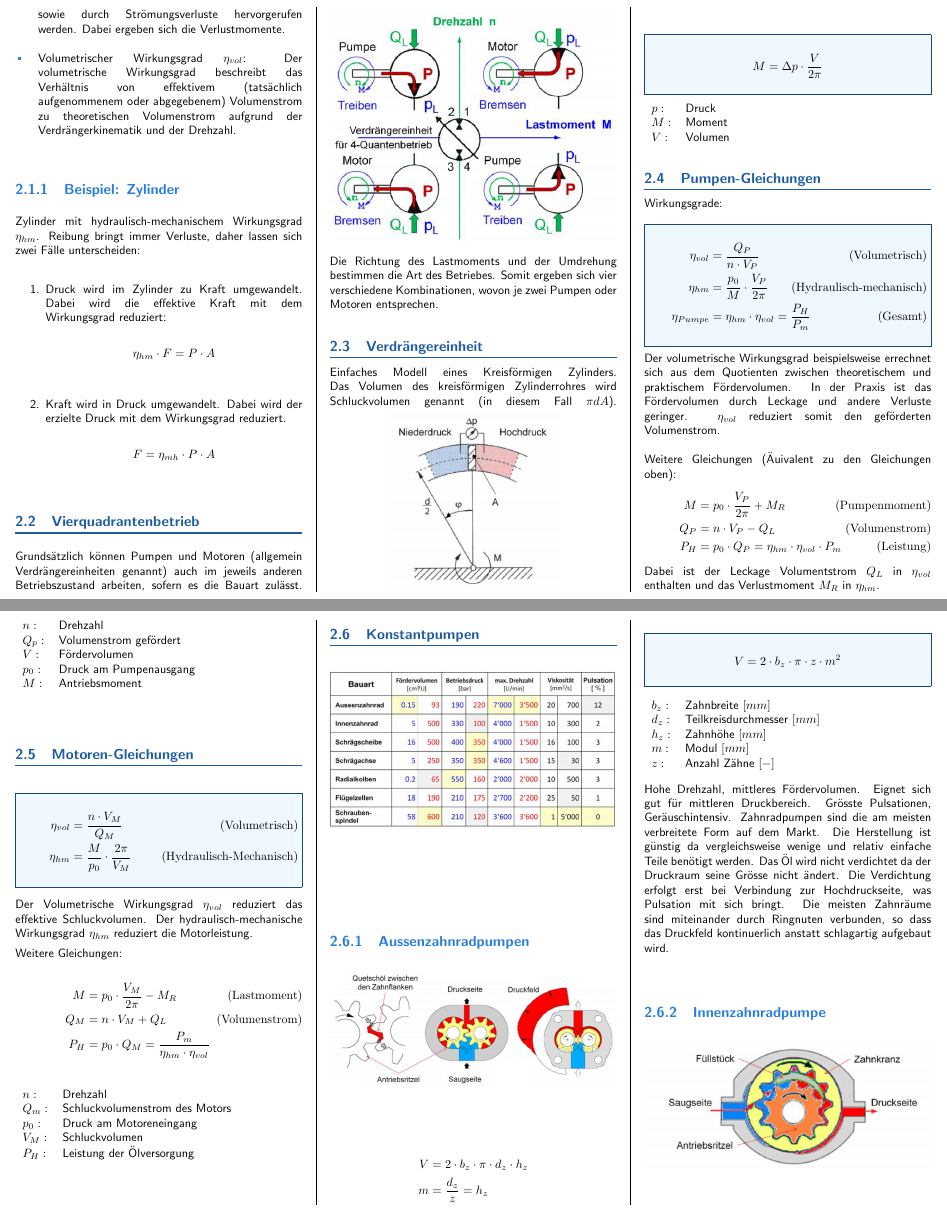
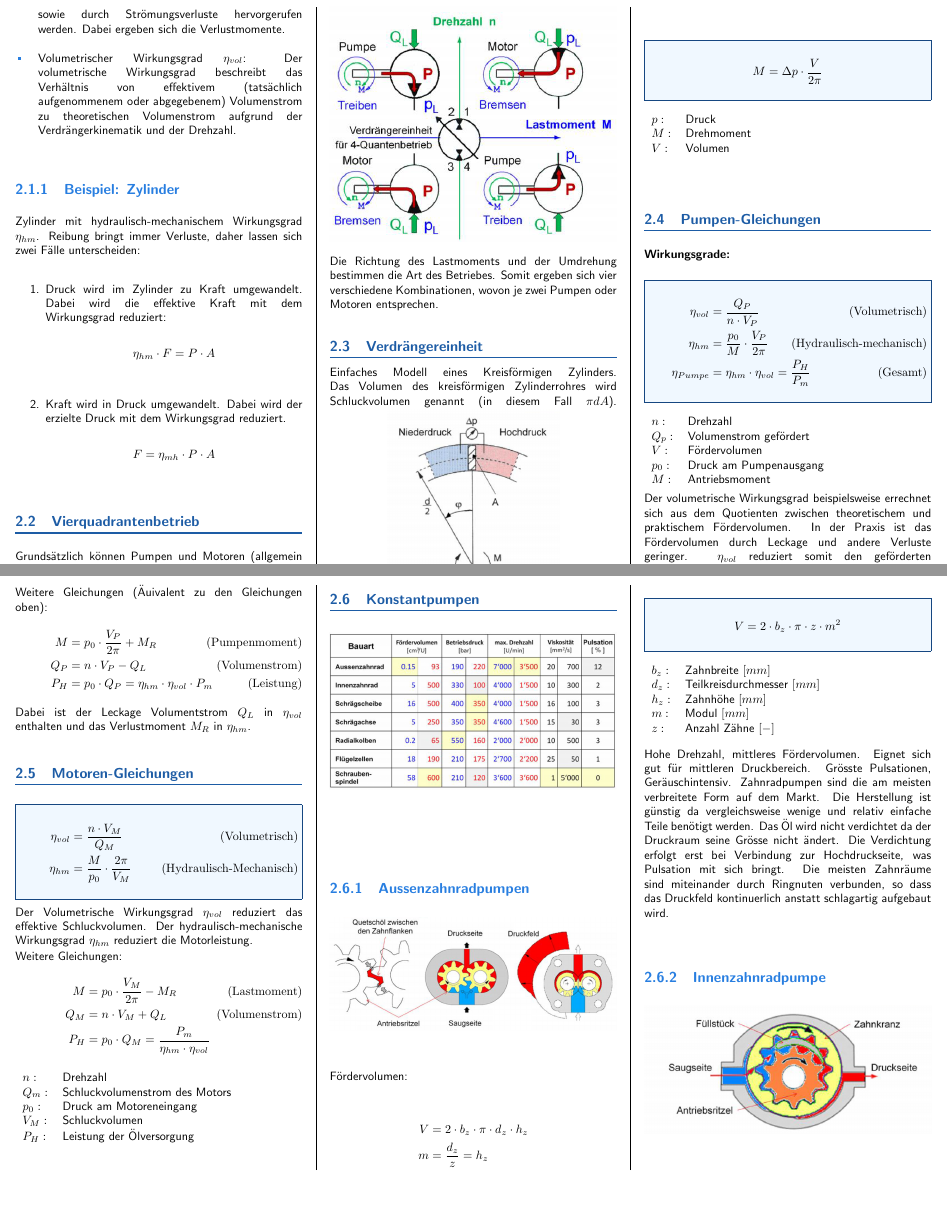
Before and after one commit to lfen7/oelhydraulik, a LaTeX document (oelhydraulik und pneumatik.tex, which reads sections/2-pumpen_und_motoren.tex): two parts of pages 6 and 7 of 20, joined at a grey line, cut so that both start at the same text, the shorter picture padded with empty space. Compiled offline with pdfLaTeX.

Commit message:
Formulae from Wed 18.03.2020 In quarantine, judihui!

```diff
--- a/sections/2-pumpen_und_motoren.tex
+++ b/sections/2-pumpen_und_motoren.tex
@@ -35,18 +35,26 @@ M  = \Delta p \cdot \frac{V}{2 \pi}
 }
 \begin{tabular}{ll}
 $p:$ & Druck \\
-$M:$ & Moment \\
+$M:$ & Drehmoment \\
 $V:$ & Volumen
 \end{tabular}
 
 
 \subsection{Pumpen-Gleichungen}
-Wirkungsgrade:
+\textbf{Wirkungsgrade:}
 \myeqstar{
 \eta_{vol} &= \frac{Q_P}{n \cdot V_P} \tag{Volumetrisch} \\
 \eta_{hm} &= \frac{p_0}{M} \cdot \frac{V_P}{2 \pi} \tag{Hydraulisch-mechanisch} \\
 \eta_{Pumpe} &= \eta_{hm} \cdot \eta_{vol} = \frac{P_H}{P_m} \tag{Gesamt}
 }
+
+\begin{tabular}{ll}
+$n:$ & Drehzahl \\
+$Q_p:$ & Volumenstrom gefördert\\
+$V:$ & Fördervolumen \\
+$p_0:$ & Druck am Pumpenausgang \\
+$M:$ & Antriebsmoment
+\end{tabular}
 
 Der volumetrische Wirkungsgrad beispielsweise errechnet sich aus dem Quotienten zwischen theoretischem und praktischem Fördervolumen. In der Praxis ist das Fördervolumen durch Leckage und andere Verluste geringer. $\eta_{vol}$ reduziert somit den geförderten Volumenstrom. \\
 
@@ -58,13 +66,6 @@ P_H &= p_0 \cdot Q_P = \eta_{hm} \cdot \eta_{vol} \cdot P_m \tag{Leistung}
 \end{align*}
 Dabei ist der Leckage Volumentstrom $Q_L$ in $\eta_{vol}$ enthalten und das Verlustmoment $M_R$ in $\eta_{hm}$.
 
-\begin{tabular}{ll}
-$n:$ & Drehzahl \\
-$Q_p:$ & Volumenstrom gefördert\\
-$V:$ & Fördervolumen \\
-$p_0:$ & Druck am Pumpenausgang \\
-$M:$ & Antriebsmoment
-\end{tabular}
 
 \subsection{Motoren-Gleichungen}
 \myeqstar{
@@ -94,8 +95,10 @@ $P_H:$ & Leistung der Ölversorgung \\
 \subsection{Konstantpumpen}
 \graphiccol{konstantpumpen}
 
+
 \subsubsection{Aussenzahnradpumpen}
-\graphiccol{aussenzahnradpumpe}
+\graphiccol{aussenzahnradpumpe}\\
+Fördervolumen: \\
 \begin{align*}
 V &= 2 \cdot b_z \cdot \pi \cdot d_z \cdot h_z \\
 m &= \frac{d_z}{z} = h_z
```
Also changed, not shown: graphics/hydraulikmotoren_tab.png (added), sections/2-pumpen_und_motoren.tex (6 more changed lines), 3 other files.
